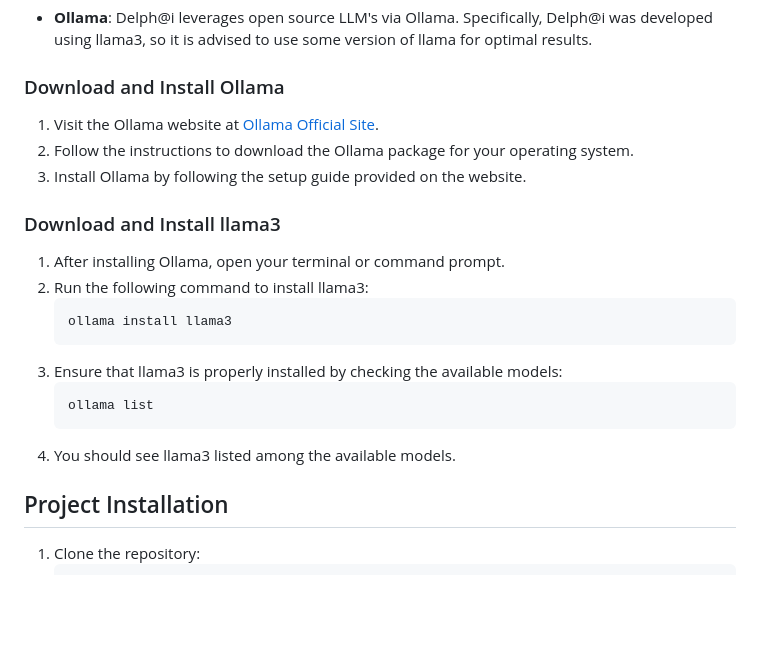
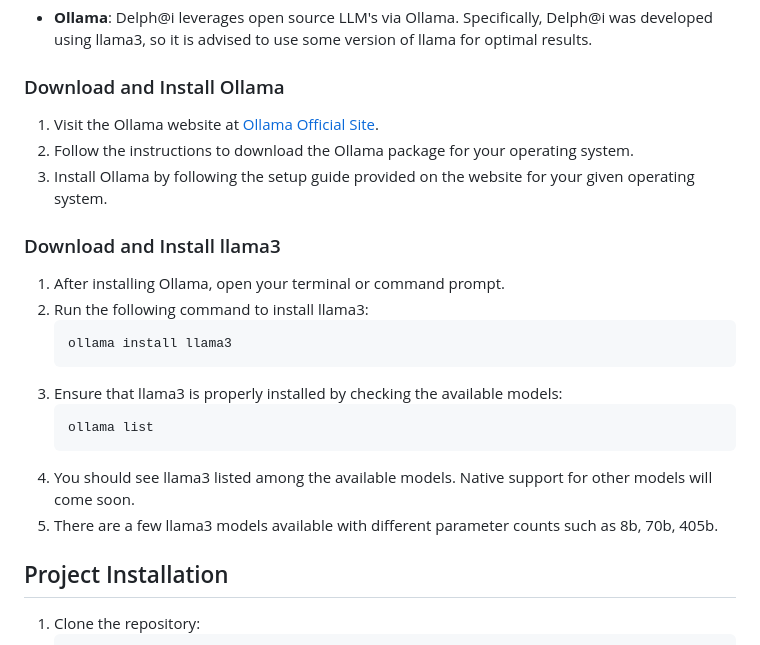
Before and after one commit to AymanHawk/DelphAI, a Markdown page: README.md, the part around one of its changes. Rendered like a GitHub page; blank space fills up the shorter version.

````diff
--- a/README.md
+++ b/README.md
@@ -20,5 +20,5 @@ Delph@i is an intelligent email companion designed to enhance your email experie
 2. Follow the instructions to download the Ollama package for your operating system.
-3. Install Ollama by following the setup guide provided on the website.
+3. Install Ollama by following the setup guide provided on the website for your given operating system.
 
 ### Download and Install llama3
 
@@ -31,7 +31,9 @@ Delph@i is an intelligent email companion designed to enhance your email experie
     ```sh
     ollama list
     ```
-4. You should see llama3 listed among the available models.
+4. You should see llama3 listed among the available models. Native support for other models will come soon.
+5. There are a few llama3 models available with different parameter counts such as <span style="color: green;">8b</span>, <span style="color: yellow;">70b</span>, <span style="color: red;">405b</span>.
+
 
 ## Project Installation
 
````
Also changed, not shown: other parts of README.md (+1 -1 lines).
